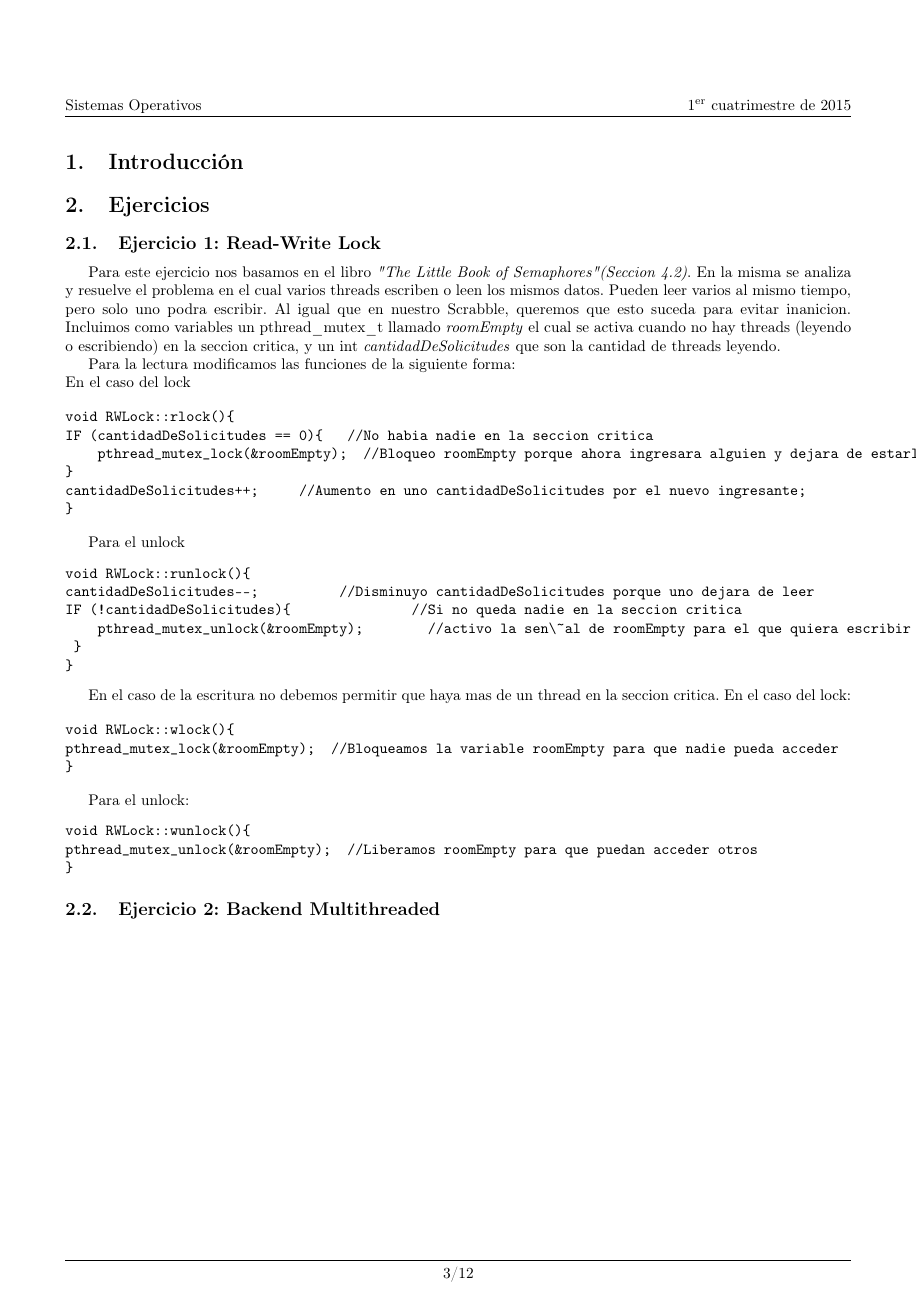
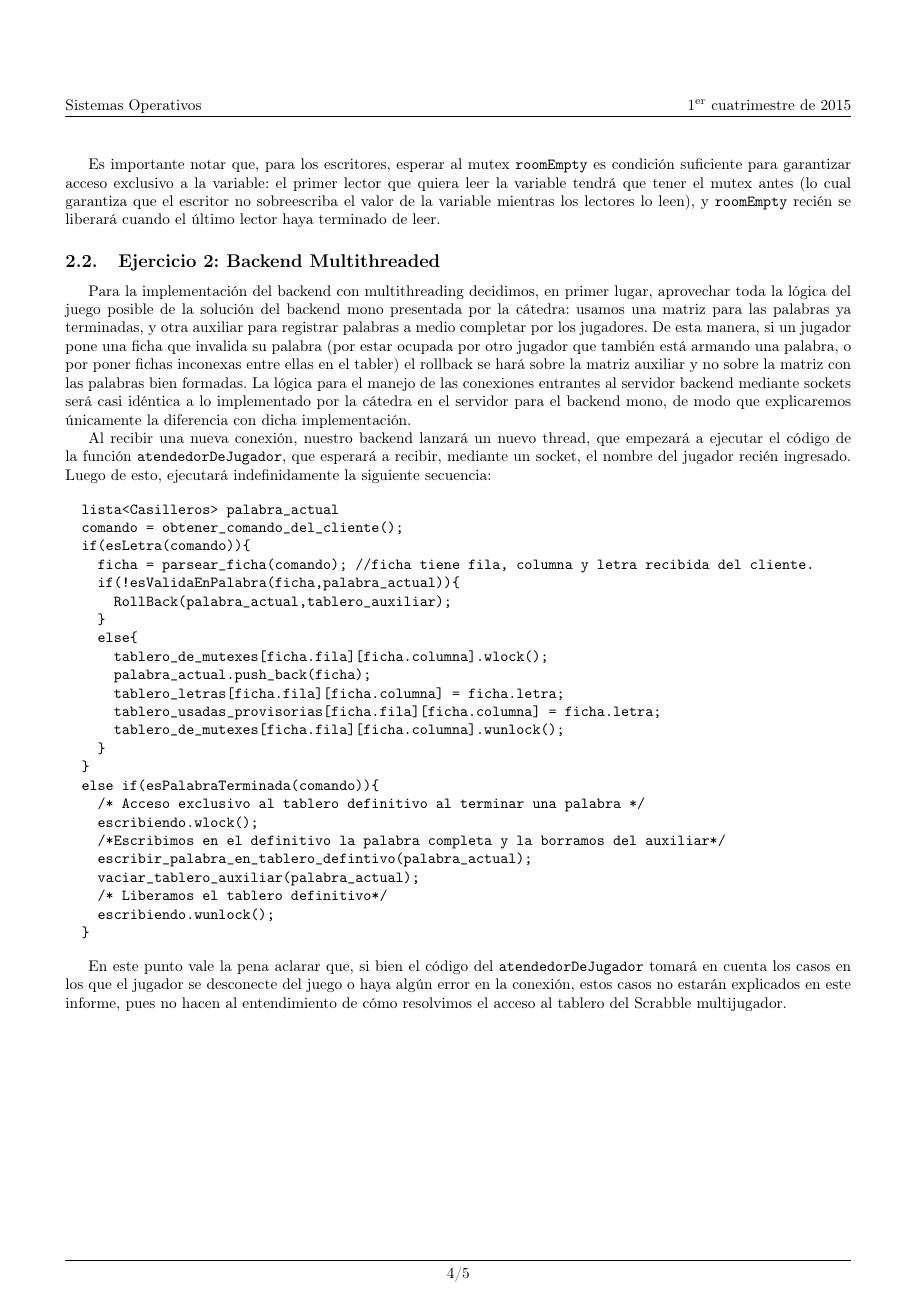
Before and after one commit to LYAbdala/Sistemas-Operativos, a LaTeX document (tp2/Informe tp2/maindoc.tex, which reads tp2/Informe tp2/ejs.tex): page 3 of 3 before the commit and page 4 of 4 after it. Compiled offline with pdfLaTeX; the source files are stored in an older character set and shown here as Unicode.

Commit message:
Arranqué el segundo punto del informe

```diff
--- a/tp2/Informe tp2/ejs.tex
+++ b/tp2/Informe tp2/ejs.tex
@@ -1,6 +1,3 @@
 \section{Ejercicios}
 
 \subsection{Ejercicio 1: Read-Write Lock}
-Para este ejercicio nos basamos en el libro \textit{"The Little Book of Semaphores" (Seccion 4.2)}. En la misma se analiza y resuelve el problema en el cual varios threads escriben o leen los mismos datos. Pueden leer varios al mismo tiempo, pero solo uno podra escribir.
-Al igual que en nuestro Scrabble, queremos que esto suceda para evitar inanicion.
-Incluimos como variables un pthread\_mutex\_t llamado \textit{roomEmpty} el cual se activa cuando no hay threads (leyendo o escribiendo) en la seccion critica, y un int \textit{cantidadDeSolicitudes} que son la cantidad de threads leyendo.
@@ -7,3 +10 @@ Incluimos como variables un pthread\_mutex\_t llamado \textit{roomEmpty} el cual
 
-Para la lectura modificamos las funciones de la siguiente forma:\\
-En el caso del lock
@@ -10,7 +23,3 @@ En el caso del lock
 
 \begin{verbatim}
 void RWLock::rlock(){
-IF (cantidadDeSolicitudes == 0){			//No habia nadie en la seccion critica
-    pthread_mutex_lock(&roomEmpty);		//Bloqueo roomEmpty porque ahora ingresara alguien y dejara de estarlo
-}
-cantidadDeSolicitudes++;					//Aumento en uno cantidadDeSolicitudes por el nuevo ingresante;
@@ -17,9 +32,7 @@ cantidadDeSolicitudes++;					//Aumento en uno cantidadDeSolicitudes por el nuevo
 }
 \end{verbatim}
 
-Para el unlock
+De manera an\'aloga, cuando un proceso lector abandona la secci\'on cr\'itica, verificar\'a si la est\'a dejando vac\'ia de escritores. Si esta
+condici\'on se cumple, deber\'a desbloquear \verb|roomEmpty|, ya que podr\'ia haber un proceso esperando para escribir el valor de la variable.
 \begin{verbatim}
 void RWLock::runlock(){
-cantidadDeSolicitudes--;	         //Disminuyo cantidadDeSolicitudes porque uno dejara de leer
-IF (!cantidadDeSolicitudes){	              //Si no queda nadie en la seccion critica
-    pthread_mutex_unlock(&roomEmpty);        //activo la sen\~al de roomEmpty para el que quiera escribir
@@ -27,26 +45,65 @@ IF (!cantidadDeSolicitudes){	              //Si no queda nadie en la seccion cri
 }
 \end{verbatim}
 
-En el caso de la escritura no debemos permitir que haya mas de un thread en la seccion critica.
- En el caso del lock:
+En el caso en que un proceso desee escribir, debemos garantizarle acceso exclusivo a la variable, de manera que el \verb|lock| estar\'a implementado como un
+\verb|lock| a \verb|roomEmpty| y, an\'alogamente, el \verb|unlock| consistir\'a en enviarle la sen\~al de \verb|unlock| al mismo mutex:
 
 \begin{verbatim}
 void RWLock::wlock(){
-pthread_mutex_lock(&roomEmpty);		//Bloqueamos la variable roomEmpty para que nadie pueda acceder
+  pthread_mutex_lock(&roomEmpty);	// Bloqueamos la variable roomEmpty para que nadie pueda acceder
 }
 \end{verbatim}
 
 Para el unlock:
 \begin{verbatim}
 void RWLock::wunlock(){
-pthread_mutex_unlock(&roomEmpty);		//Liberamos roomEmpty para que puedan acceder otros
+  pthread_mutex_unlock(&roomEmpty);	// Liberamos roomEmpty para que puedan acceder otros
 }
 \end{verbatim}
 
-
-
-
-
-
+Es importante notar que, para los escritores, esperar al mutex \verb|roomEmpty| es condici\'on suficiente para garantizar acceso exclusivo a la variable:
+el primer lector que quiera leer la variable tendr\'a que tener el mutex antes (lo cual garantiza que el escritor no sobreescriba el valor de la variable
+mientras los lectores lo leen), y \verb|roomEmpty| reci\'en se liberar\'a cuando el \'ultimo lector haya terminado de leer.
 
 \subsection{Ejercicio 2: Backend Multithreaded}
+
+Para la implementaci\'on del backend con multithreading decidimos, en primer lugar, aprovechar toda la l\'ogica del juego posible de la soluci\'on del
+backend mono presentada por la c\'atedra: usamos una matriz para las palabras ya terminadas, y otra auxiliar para registrar palabras a medio completar por
+los jugadores. De esta manera, si un jugador pone una ficha que invalida su palabra (por estar ocupada por otro jugador que tambi\'en est\'a armando una
+palabra, o por poner fichas inconexas entre ellas en el tabler) el rollback se har\'a sobre la matriz auxiliar y no sobre la matriz con las palabras bien
+formadas. La l\'ogica para el manejo de las conexiones entrantes al servidor backend mediante sockets ser\'a casi id\'entica a lo implementado por la
+c\'atedra en el servidor para el backend mono, de modo que explicaremos \'unicamente la diferencia con dicha implementaci\'on.
+
+Al recibir una nueva conexi\'on, nuestro backend lanzar\'a un nuevo thread, que empezar\'a a ejecutar el c\'odigo de la funci\'on \verb|atendedorDeJugador|,
+que esperar\'a a recibir, mediante un socket, el nombre del jugador reci\'en ingresado. Luego de esto, ejecutar\'a indefinidamente la siguiente secuencia:
+
+\begin{verbatim}
+  lista<Casilleros> palabra_actual
+  comando = obtener_comando_del_cliente();
+  if(esLetra(comando)){
+    ficha = parsear_ficha(comando);	//ficha tiene fila, columna y letra recibida del cliente.
+    if(!esValidaEnPalabra(ficha,palabra_actual)){
+      RollBack(palabra_actual,tablero_auxiliar);
+    }
+    else{
+      tablero_de_mutexes[ficha.fila][ficha.columna].wlock();
+      palabra_actual.push_back(ficha);
+      tablero_letras[ficha.fila][ficha.columna] = ficha.letra;
+      tablero_usadas_provisorias[ficha.fila][ficha.columna] = ficha.letra;
+      tablero_de_mutexes[ficha.fila][ficha.columna].wunlock();
+    }
+  }
+  else if(esPalabraTerminada(comando)){
+    /* Acceso exclusivo al tablero definitivo al terminar una palabra */
+    escribiendo.wlock();
+    /*Escribimos en el definitivo la palabra completa y la borramos del auxiliar*/
+    escribir_palabra_en_tablero_defintivo(palabra_actual);
+    vaciar_tablero_auxiliar(palabra_actual);
+    /* Liberamos el tablero definitivo*/
+    escribiendo.wunlock();
+  }
+\end{verbatim}
+
+En este punto vale la pena aclarar que, si bien el c\'odigo del \verb|atendedorDeJugador| tomar\'a en cuenta los casos en los que el jugador se desconecte
+del juego o haya alg\'un error en la conexi\'on, estos casos no estar\'an explicados en este informe, pues no hacen al entendimiento de c\'omo resolvimos
+el acceso al tablero del Scrabble multijugador.
--- a/tp2/Informe tp2/maindoc.tex
+++ b/tp2/Informe tp2/maindoc.tex
@@ -34,7 +34,7 @@
 \addtolength{\headheight}{1pt}
 \lhead{Sistemas Operativos}
 \rhead{$1^{\mathrm{er}}$ cuatrimestre de 2015}
-\cfoot{\thepage /12}
+\cfoot{\thepage /5}
 \renewcommand{\footrulewidth}{0.4pt}
 
 %\author{Algoritmos y Estructuras de Datos II, DC, UBA.}
```
Also changed, not shown: tp2/Informe tp2/ejs.tex (31 more changed lines), tp2/Informe tp2/maindoc.tex (2 more changed lines).
